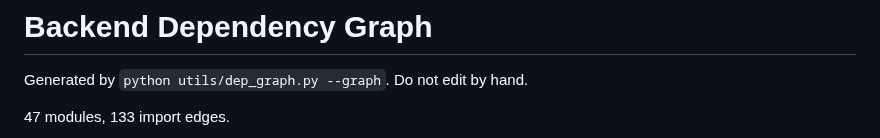
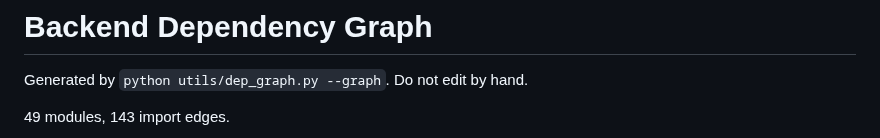
Before and after one commit to COSC-499-W2026/capstone-project-team-12, a Markdown page: docs/architecture/dependency-graph.md, the part around one of its changes. Rendered like a GitHub page.

Commit message:
docs: update dep graph

````diff
--- a/docs/architecture/dependency-graph.md
+++ b/docs/architecture/dependency-graph.md
@@ -2,7 +2,7 @@
 
 Generated by `python utils/dep_graph.py --graph`. Do not edit by hand.
 
-47 modules, 133 import edges.
+49 modules, 143 import edges.
 
 ```mermaid
 flowchart LR
````
Also changed, not shown: other parts of docs/architecture/dependency-graph.md (+12 -0 lines).
